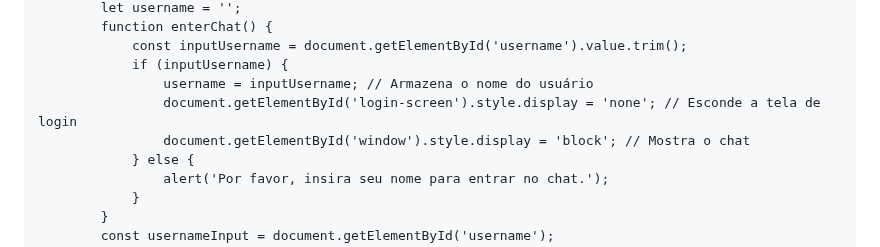
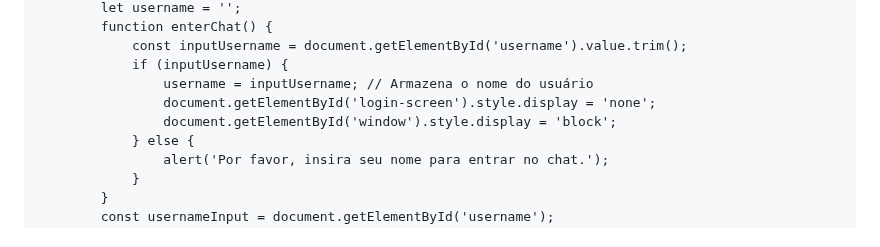
Before and after one commit to joaovitoraj/chat-Python-Flask, a Markdown page: README.md, the part around the change. GitHub-like rendering.

```diff
--- a/README.md
+++ b/README.md
@@ -104,8 +104,8 @@ if __name__ == '__main__':
             const inputUsername = document.getElementById('username').value.trim();
             if (inputUsername) {
                 username = inputUsername; // Armazena o nome do usuário
-                document.getElementById('login-screen').style.display = 'none'; // Esconde a tela de login
-                document.getElementById('window').style.display = 'block'; // Mostra o chat
+                document.getElementById('login-screen').style.display = 'none';
+                document.getElementById('window').style.display = 'block';
             } else {
                 alert('Por favor, insira seu nome para entrar no chat.');
             }
```
